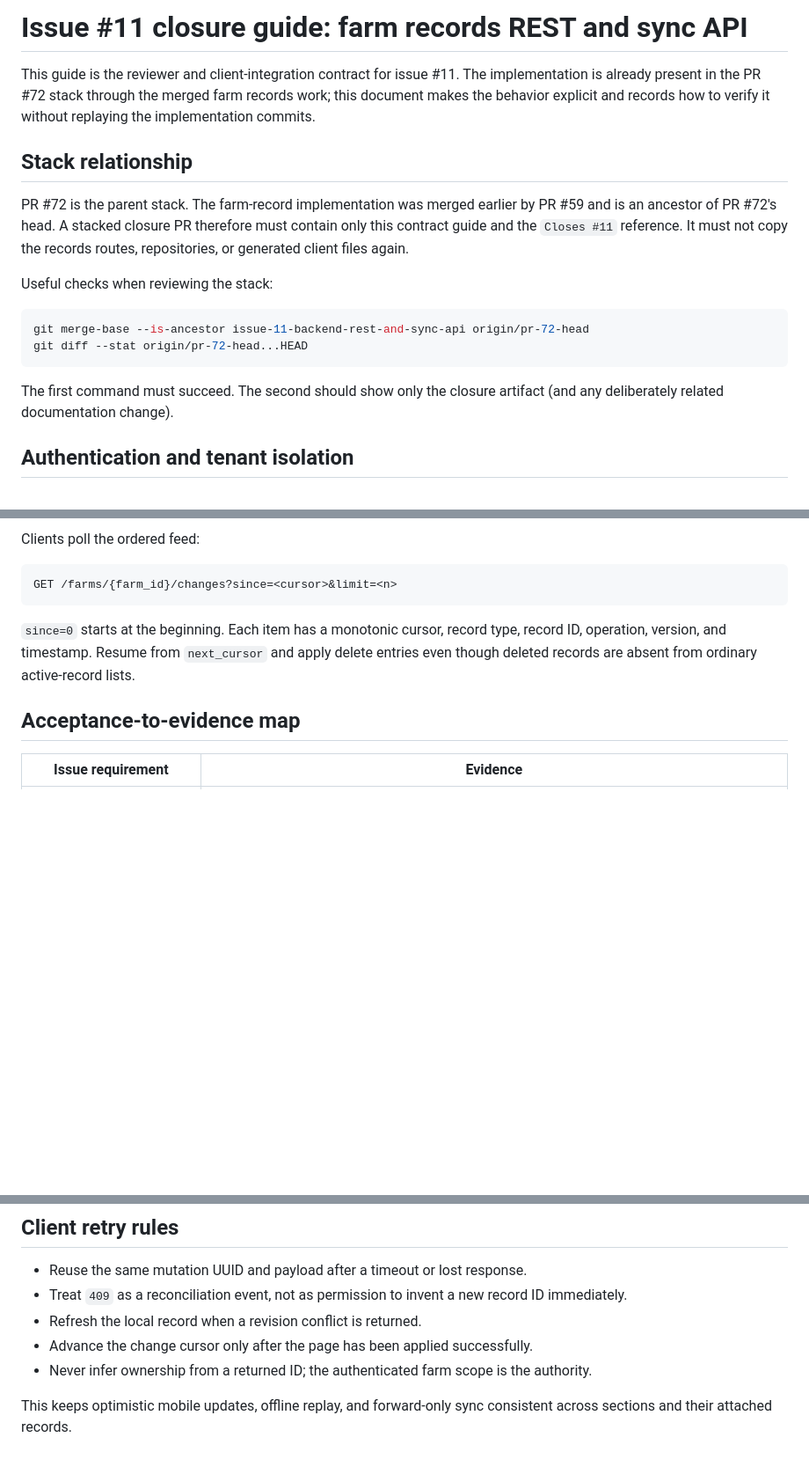
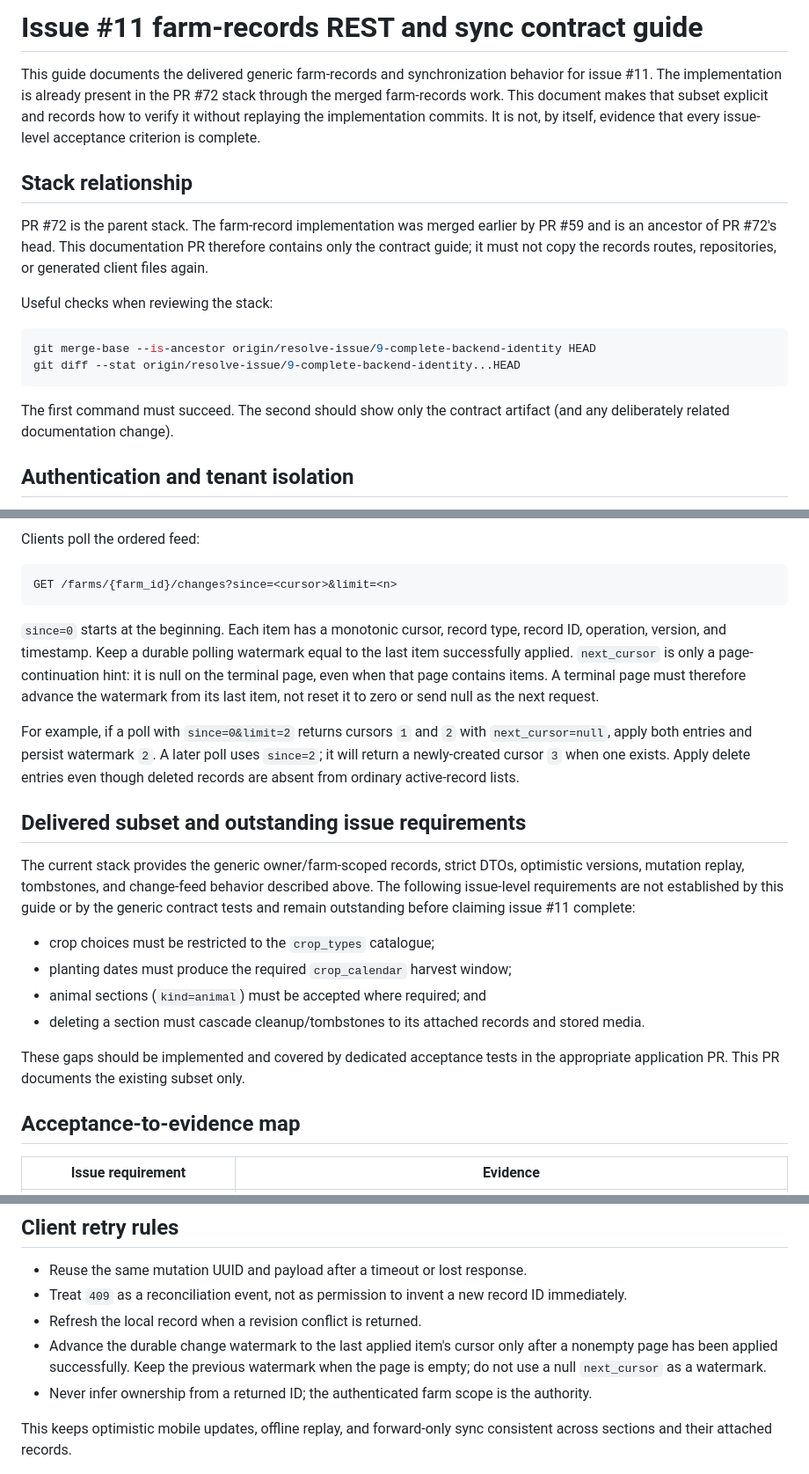
Before and after one commit to ctrl-alt-elite-za/Farmable, a Markdown page: docs/issue-11-farm-records-closure-guide.md, 3 parts joined by grey strips. Shown at 88% size. Drawn GitHub-style; blank space fills up the shorter version.

Commit message:
docs(issue-11): clarify scope and sync watermark

````diff
--- a/docs/issue-11-farm-records-closure-guide.md
+++ b/docs/issue-11-farm-records-closure-guide.md
@@ -1,25 +1,27 @@
-# Issue #11 closure guide: farm records REST and sync API
+# Issue #11 farm-records REST and sync contract guide
 
-This guide is the reviewer and client-integration contract for issue #11. The
-implementation is already present in the PR #72 stack through the merged farm
-records work; this document makes the behavior explicit and records how to
-verify it without replaying the implementation commits.
+This guide documents the delivered generic farm-records and synchronization
+behavior for issue #11. The implementation is already present in the PR #72
+stack through the merged farm-records work. This document makes that subset
+explicit and records how to verify it without replaying the implementation
+commits. It is not, by itself, evidence that every issue-level acceptance
+criterion is complete.
 
 ## Stack relationship
 
 PR #72 is the parent stack. The farm-record implementation was merged earlier
-by PR #59 and is an ancestor of PR #72's head. A stacked closure PR therefore
-must contain only this contract guide and the `Closes #11` reference. It must
-not copy the records routes, repositories, or generated client files again.
+by PR #59 and is an ancestor of PR #72's head. This documentation PR therefore
+contains only the contract guide; it must not copy the records routes,
+repositories, or generated client files again.
 
 Useful checks when reviewing the stack:
 
 ```sh
-git merge-base --is-ancestor issue-11-backend-rest-and-sync-api origin/pr-72-head
-git diff --stat origin/pr-72-head...HEAD
+git merge-base --is-ancestor origin/resolve-issue/9-complete-backend-identity HEAD
+git diff --stat origin/resolve-issue/9-complete-backend-identity...HEAD
 ```
 
-The first command must succeed. The second should show only the closure
+The first command must succeed. The second should show only the contract
 artifact (and any deliberately related documentation change).
 
 ## Authentication and tenant isolation
@@ -93,9 +95,34 @@ GET /farms/{farm_id}/changes?since=<cursor>&limit=<n>
 ```
 
 `since=0` starts at the beginning. Each item has a monotonic cursor, record
-type, record ID, operation, version, and timestamp. Resume from `next_cursor`
-and apply delete entries even though deleted records are absent from ordinary
+type, record ID, operation, version, and timestamp. Keep a durable polling
+watermark equal to the last item successfully applied. `next_cursor` is only a
+page-continuation hint: it is null on the terminal page, even when that page
+contains items. A terminal page must therefore advance the watermark from its
+last item, not reset it to zero or send null as the next request.
+
+For example, if a poll with `since=0&limit=2` returns cursors `1` and `2` with
+`next_cursor=null`, apply both entries and persist watermark `2`. A later poll
+uses `since=2`; it will return a newly-created cursor `3` when one exists.
+Apply delete entries even though deleted records are absent from ordinary
 active-record lists.
+
+## Delivered subset and outstanding issue requirements
+
+The current stack provides the generic owner/farm-scoped records, strict DTOs,
+optimistic versions, mutation replay, tombstones, and change-feed behavior
+described above. The following issue-level requirements are not established by
+this guide or by the generic contract tests and remain outstanding before
+claiming issue #11 complete:
+
+- crop choices must be restricted to the `crop_types` catalogue;
+- planting dates must produce the required `crop_calendar` harvest window;
+- animal sections (`kind=animal`) must be accepted where required; and
+- deleting a section must cascade cleanup/tombstones to its attached records
+  and stored media.
+
+These gaps should be implemented and covered by dedicated acceptance tests in
+the appropriate application PR. This PR documents the existing subset only.
 
 ## Acceptance-to-evidence map
 
@@ -149,7 +177,10 @@ deployability checks.
 - Treat `409` as a reconciliation event, not as permission to invent a new
   record ID immediately.
 - Refresh the local record when a revision conflict is returned.
-- Advance the change cursor only after the page has been applied successfully.
+- Advance the durable change watermark to the last applied item's cursor only
+  after a nonempty page has been applied successfully. Keep the previous
+  watermark when the page is empty; do not use a null `next_cursor` as a
+  watermark.
 - Never infer ownership from a returned ID; the authenticated farm scope is the
   authority.
 
````
Also changed, not shown: other parts of docs/issue-11-farm-records-closure-guide.md (+1 -0 lines).
